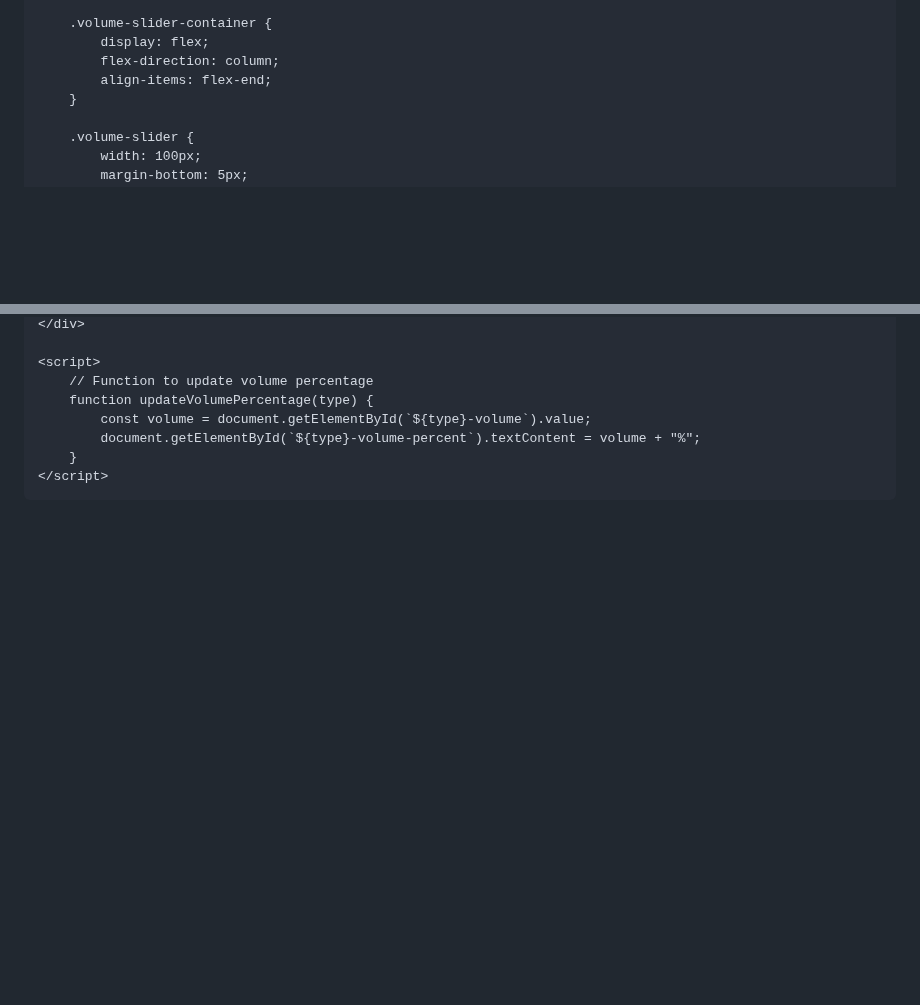
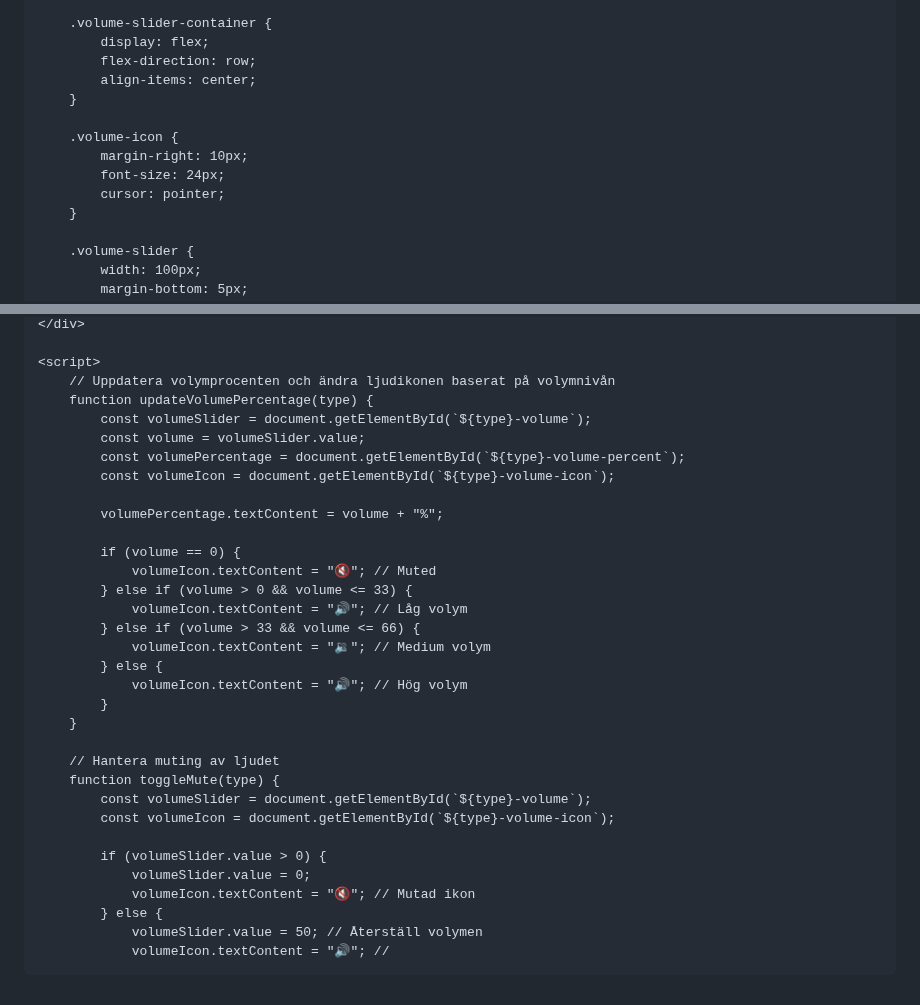
Before and after one commit to XenoBelino/XenoBelino.github.io, a Markdown page: README.md, 2 parts joined by grey strips. Drawn GitHub-style; blank space fills up the shorter version.

```diff
--- a/README.md
+++ b/README.md
@@ -54,8 +54,14 @@
 
         .volume-slider-container {
             display: flex;
-            flex-direction: column;
-            align-items: flex-end;
+            flex-direction: row;
+            align-items: center;
+        }
+
+        .volume-icon {
+            margin-right: 10px;
+            font-size: 24px;
+            cursor: pointer;
         }
 
         .volume-slider {
@@ -118,11 +102,34 @@
     </div>
 
     <script>
-        // Function to update volume percentage
+        // Uppdatera volymprocenten och ändra ljudikonen baserat på volymnivån
         function updateVolumePercentage(type) {
-            const volume = document.getElementById(`${type}-volume`).value;
-            document.getElementById(`${type}-volume-percent`).textContent = volume + "%";
+            const volumeSlider = document.getElementById(`${type}-volume`);
+            const volume = volumeSlider.value;
+            const volumePercentage = document.getElementById(`${type}-volume-percent`);
+            const volumeIcon = document.getElementById(`${type}-volume-icon`);
+
+            volumePercentage.textContent = volume + "%";
+
+            if (volume == 0) {
+                volumeIcon.textContent = "🔇"; // Muted
+            } else if (volume > 0 && volume <= 33) {
+                volumeIcon.textContent = "🔊"; // Låg volym
+            } else if (volume > 33 && volume <= 66) {
+                volumeIcon.textContent = "🔉"; // Medium volym
+            } else {
+                volumeIcon.textContent = "🔊"; // Hög volym
+            }
         }
-    </script>
-</body>
-</html>
+
+        // Hantera muting av ljudet
+        function toggleMute(type) {
+            const volumeSlider = document.getElementById(`${type}-volume`);
+            const volumeIcon = document.getElementById(`${type}-volume-icon`);
+
+            if (volumeSlider.value > 0) {
+                volumeSlider.value = 0;
+                volumeIcon.textContent = "🔇"; // Mutad ikon
+            } else {
+                volumeSlider.value = 50; // Återställ volymen
+                volumeIcon.textContent = "🔊"; //
```
Also changed, not shown: other parts of README.md (+3 -25 lines).
